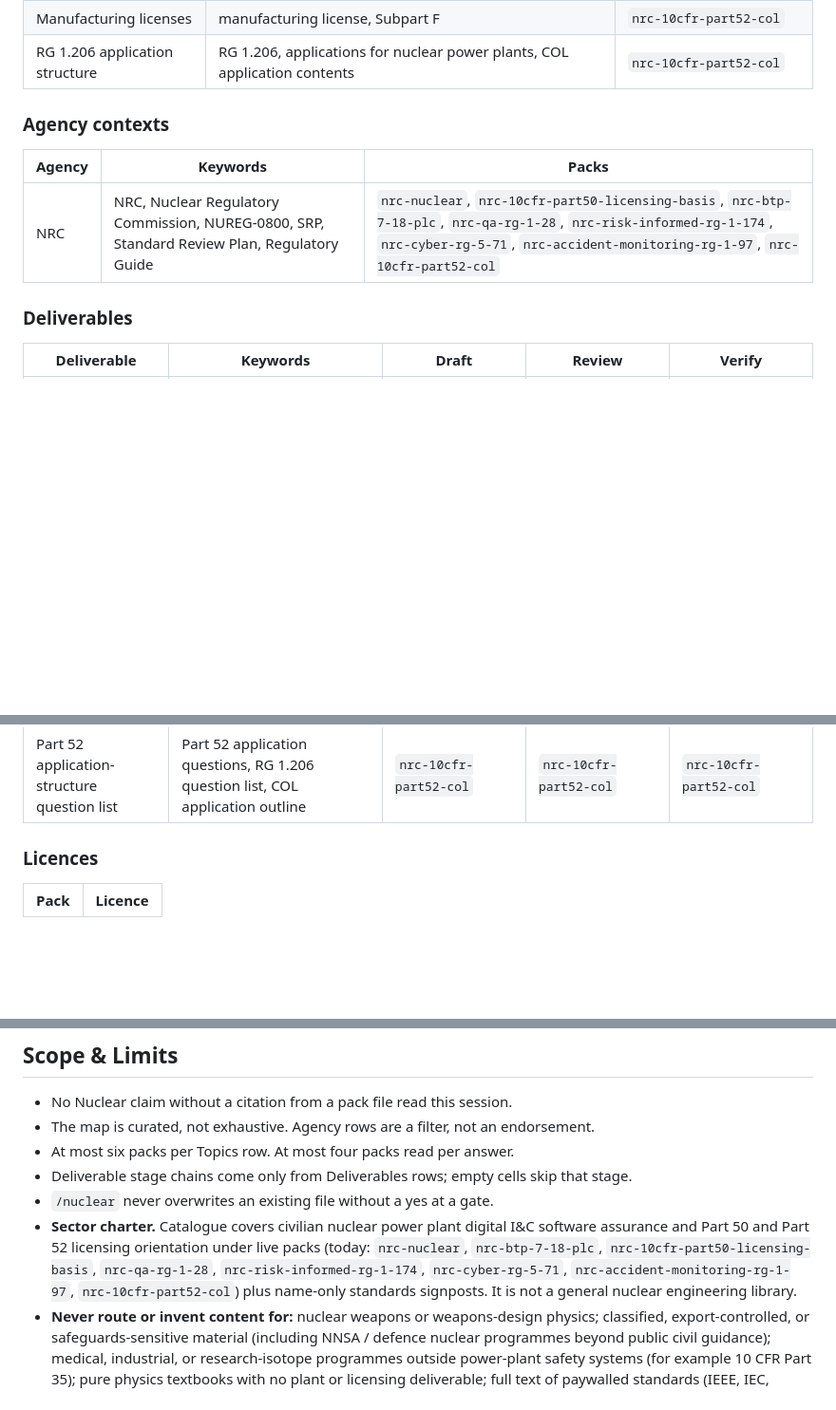
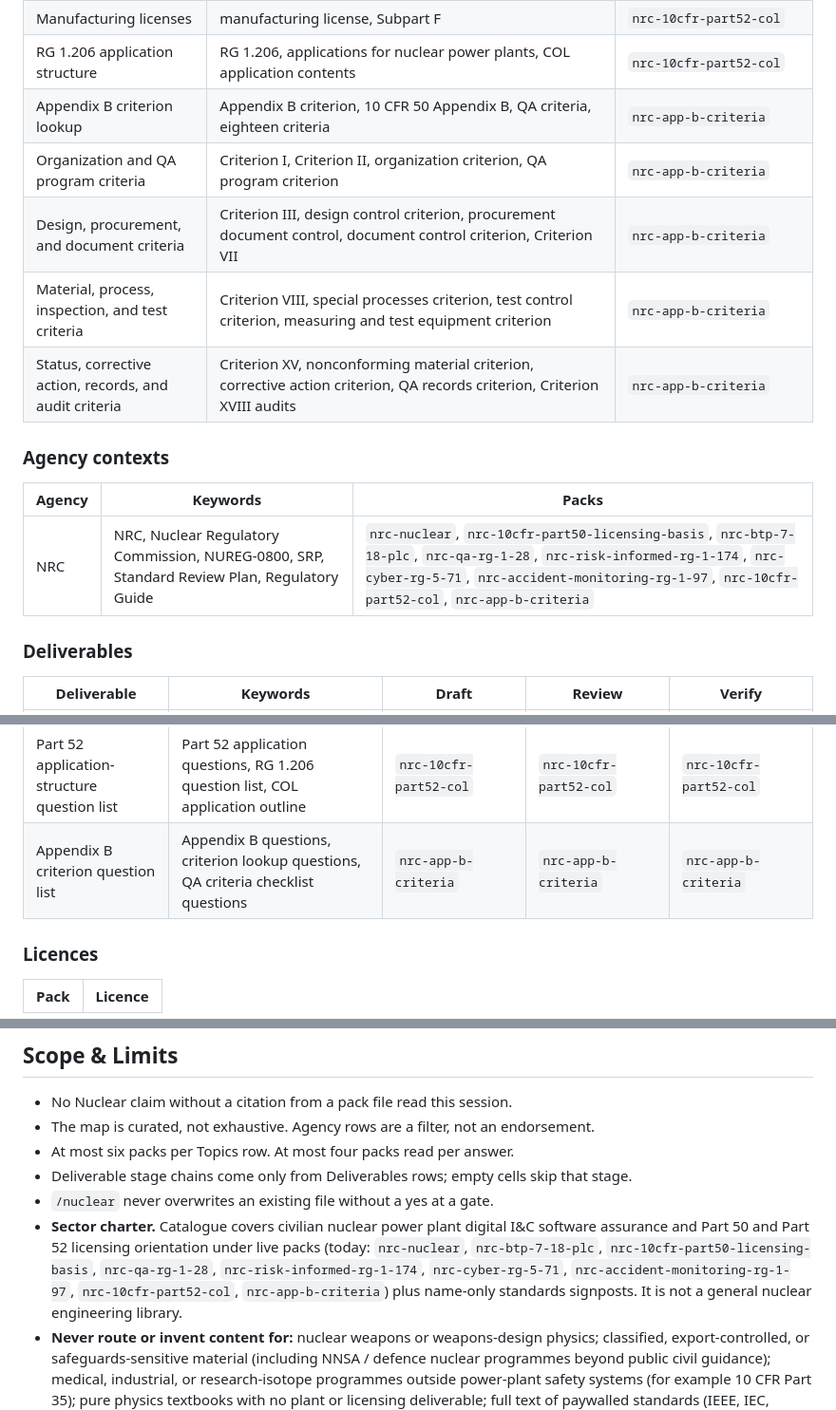
Before and after one commit to jgsystemsconsulting/jgs-nuclear-knowledge-packs, a Markdown page: packs/nuclear/SKILL.md, 3 parts joined by grey strips. Shown at 95% size. Rendered like a GitHub page; blank space fills up the shorter version.

Commit message:
feat(nuclear): route Appendix B criterion topics nrc-app-b-criteria (C-02)

```diff
--- a/packs/nuclear/SKILL.md
+++ b/packs/nuclear/SKILL.md
@@ -119,11 +119,16 @@ Output goes in the reply unless the user names a file. A deliverable with no mat
 | Combined licenses and ITAAC | COL, combined license, ITAAC, inspections tests analyses and acceptance criteria | `nrc-10cfr-part52-col` |
 | Manufacturing licenses | manufacturing license, Subpart F | `nrc-10cfr-part52-col` |
 | RG 1.206 application structure | RG 1.206, applications for nuclear power plants, COL application contents | `nrc-10cfr-part52-col` |
+| Appendix B criterion lookup | Appendix B criterion, 10 CFR 50 Appendix B, QA criteria, eighteen criteria | `nrc-app-b-criteria` |
+| Organization and QA program criteria | Criterion I, Criterion II, organization criterion, QA program criterion | `nrc-app-b-criteria` |
+| Design, procurement, and document criteria | Criterion III, design control criterion, procurement document control, document control criterion, Criterion VII | `nrc-app-b-criteria` |
+| Material, process, inspection, and test criteria | Criterion VIII, special processes criterion, test control criterion, measuring and test equipment criterion | `nrc-app-b-criteria` |
+| Status, corrective action, records, and audit criteria | Criterion XV, nonconforming material criterion, corrective action criterion, QA records criterion, Criterion XVIII audits | `nrc-app-b-criteria` |
 
 ### Agency contexts
 | Agency | Keywords | Packs |
 |---|---|---|
-| NRC | NRC, Nuclear Regulatory Commission, NUREG-0800, SRP, Standard Review Plan, Regulatory Guide | `nrc-nuclear`, `nrc-10cfr-part50-licensing-basis`, `nrc-btp-7-18-plc`, `nrc-qa-rg-1-28`, `nrc-risk-informed-rg-1-174`, `nrc-cyber-rg-5-71`, `nrc-accident-monitoring-rg-1-97`, `nrc-10cfr-part52-col` |
+| NRC | NRC, Nuclear Regulatory Commission, NUREG-0800, SRP, Standard Review Plan, Regulatory Guide | `nrc-nuclear`, `nrc-10cfr-part50-licensing-basis`, `nrc-btp-7-18-plc`, `nrc-qa-rg-1-28`, `nrc-risk-informed-rg-1-174`, `nrc-cyber-rg-5-71`, `nrc-accident-monitoring-rg-1-97`, `nrc-10cfr-part52-col`, `nrc-app-b-criteria` |
 
 ### Deliverables
 | Deliverable | Keywords | Draft | Review | Verify |
@@ -139,6 +144,7 @@ Output goes in the reply unless the user names a file. A deliverable with no mat
 | Cyber security program question list | cyber security program questions, RG 5.71 question list, 73.54 outline | `nrc-cyber-rg-5-71` | `nrc-cyber-rg-5-71` | `nrc-cyber-rg-5-71` |
 | Accident monitoring question list | accident monitoring questions, RG 1.97 question list, post-accident monitoring outline | `nrc-accident-monitoring-rg-1-97` | `nrc-accident-monitoring-rg-1-97` | `nrc-accident-monitoring-rg-1-97` |
 | Part 52 application-structure question list | Part 52 application questions, RG 1.206 question list, COL application outline | `nrc-10cfr-part52-col` | `nrc-10cfr-part52-col` | `nrc-10cfr-part52-col` |
+| Appendix B criterion question list | Appendix B questions, criterion lookup questions, QA criteria checklist questions | `nrc-app-b-criteria` | `nrc-app-b-criteria` | `nrc-app-b-criteria` |
 
 ### Licences
 | Pack | Licence |
@@ -174,7 +180,7 @@ noted and skipped; if none remain, fall back to route-only.
 - `/nuclear` never overwrites an existing file without a yes at a gate.
 - **Sector charter.** Catalogue covers civilian nuclear power plant digital I&C
   software assurance and Part 50 and Part 52 licensing orientation under live packs
-  (today: `nrc-nuclear`, `nrc-btp-7-18-plc`, `nrc-10cfr-part50-licensing-basis`, `nrc-qa-rg-1-28`, `nrc-risk-informed-rg-1-174`, `nrc-cyber-rg-5-71`, `nrc-accident-monitoring-rg-1-97`, `nrc-10cfr-part52-col`) plus name-only
+  (today: `nrc-nuclear`, `nrc-btp-7-18-plc`, `nrc-10cfr-part50-licensing-basis`, `nrc-qa-rg-1-28`, `nrc-risk-informed-rg-1-174`, `nrc-cyber-rg-5-71`, `nrc-accident-monitoring-rg-1-97`, `nrc-10cfr-part52-col`, `nrc-app-b-criteria`) plus name-only
   standards signposts. It is not a general nuclear engineering library.
 - **Never route or invent content for:** nuclear weapons or weapons-design
   physics; classified, export-controlled, or safeguards-sensitive material
```
